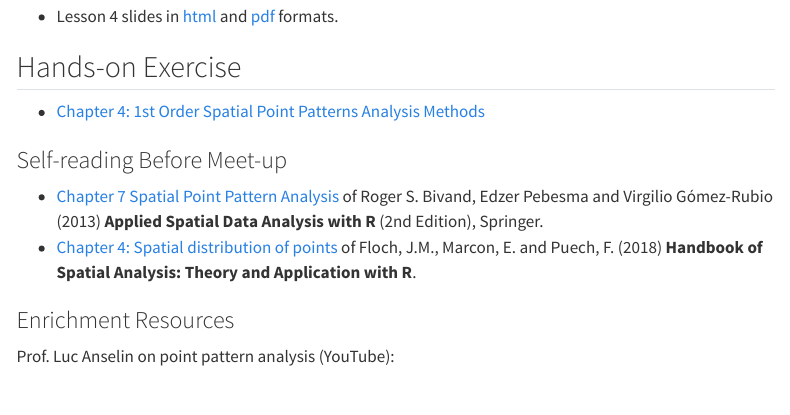
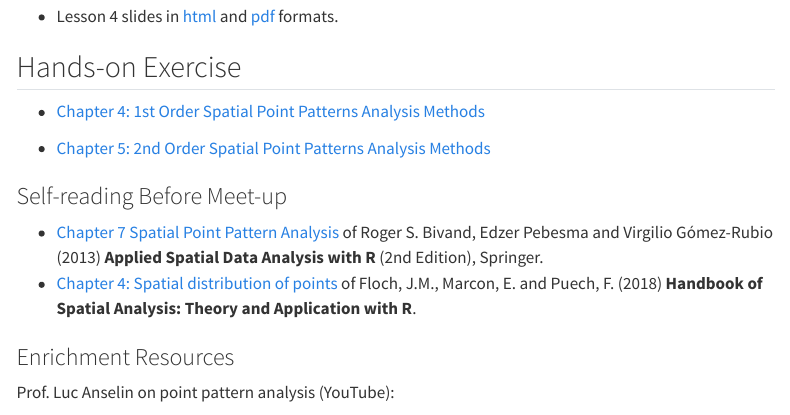
Before and after one commit to tskam/IS415_AY2022-23T2, a Quarto document (outline/Lesson04_outline.qmd): the page in a window 1100 px wide, from 670 px down. Rendered offline with R 4.5, knitr and Pandoc in place of Quarto, with nearby package versions; menus at the side of the page are left out.

Commit message:
Commit Lesson 4 outline after added a new link for Hands-on Exercise

```diff
--- a/outline/Lesson04_outline.qmd
+++ b/outline/Lesson04_outline.qmd
@@ -29,6 +29,8 @@ Spatial Point Pattern Analysis is the evaluation of the pattern, or distribution
 ## Hands-on Exercise
 
 -   [Chapter 4: 1st Order Spatial Point Patterns Analysis Methods](https://r4gdsa.netlify.app/chap04.html)
+
+-   [Chapter 5: 2nd Order Spatial Point Patterns Analysis Methods](https://r4gdsa.netlify.app/chap05.html)
 
 ### Self-reading Before Meet-up
 
```
Also changed, not shown: 2 other files.
